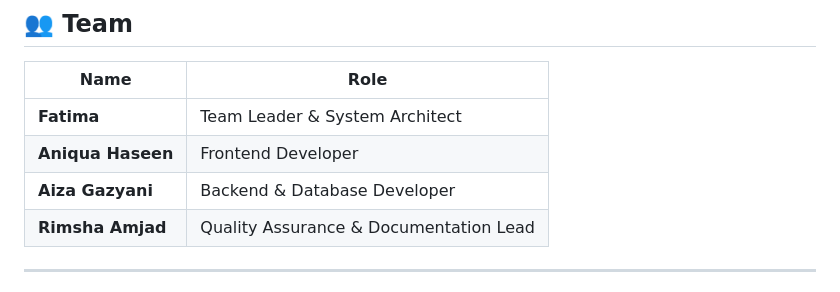
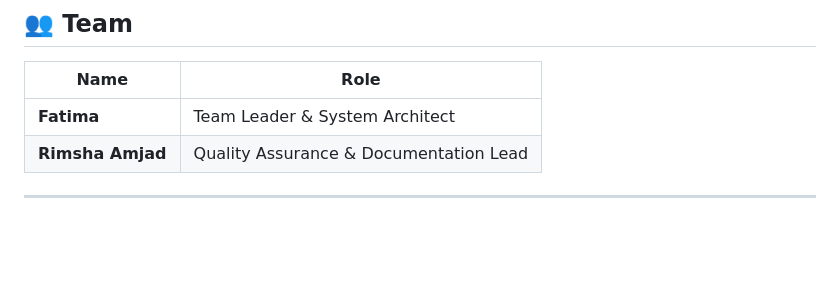
Before and after one commit to fatima-salahuddin/SE_project, a Markdown page: README.md, the part around the change. Drawn GitHub-style; blank space fills up the shorter version.

```diff
--- a/README.md
+++ b/README.md
@@ -9,8 +9,6 @@ A secure, scalable, and role-based web platform connecting customers and sellers
 | Name | Role |
 |---|---|
 | **Fatima** | Team Leader & System Architect |
-| **Aniqua Haseen** | Frontend Developer |
-| **Aiza Gazyani** | Backend & Database Developer |
 | **Rimsha Amjad** | Quality Assurance & Documentation Lead |
 
 ---
```
